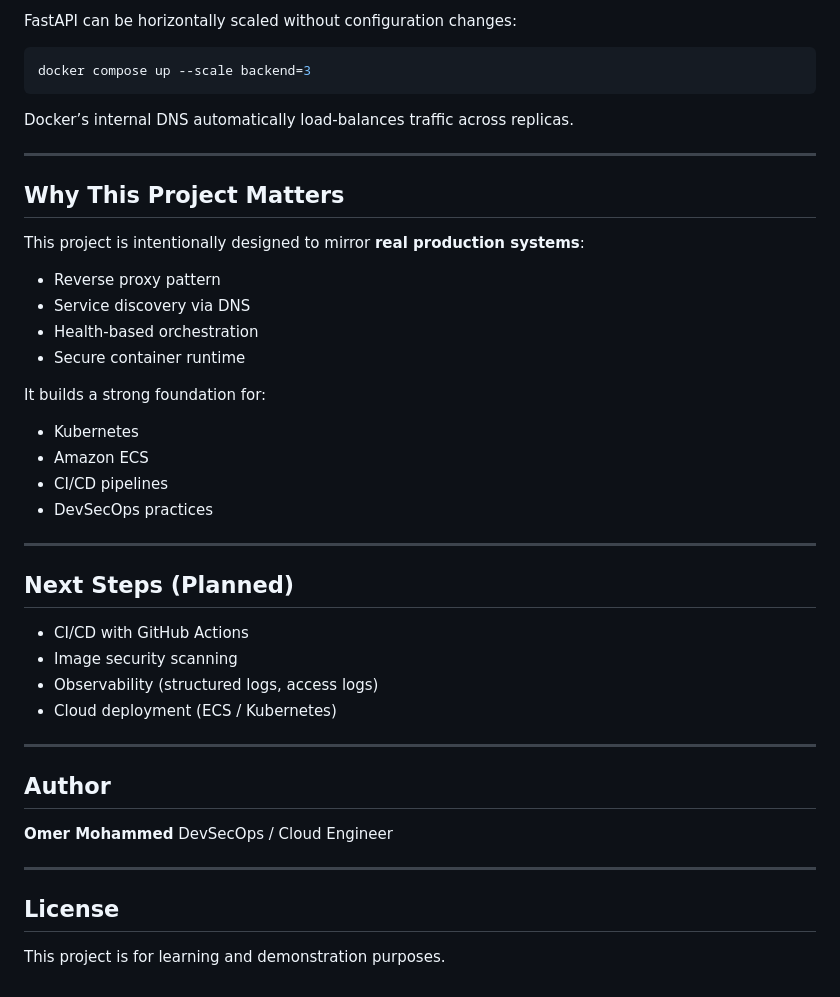
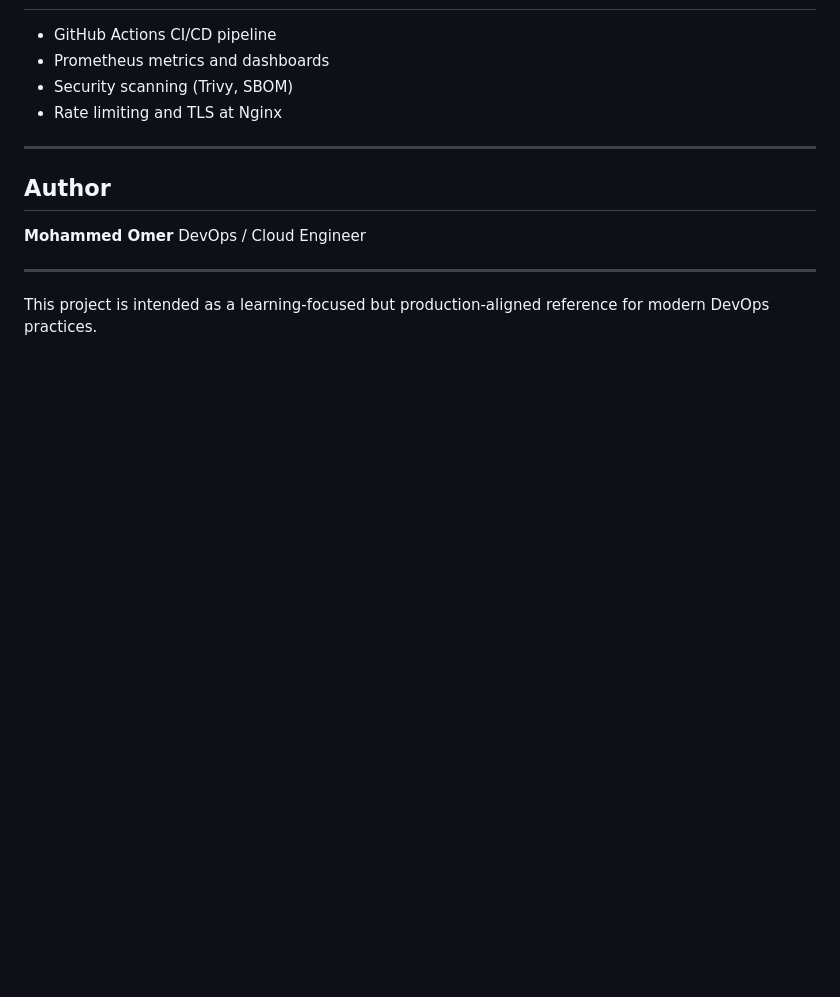
Before and after one commit to omermd529/OmerOps, a Markdown page: Multi-Container-Docker/Readme.md, the part around one of its changes. GitHub-like rendering; blank space fills up the shorter version.

````diff
--- a/Multi-Container-Docker/Readme.md
+++ b/Multi-Container-Docker/Readme.md
@@ -131,47 +128,15 @@ docker ps
-FastAPI can be horizontally scaled without configuration changes:
-
-```bash
-docker compose up --scale backend=3
-```
-
-Docker’s internal DNS automatically load-balances traffic across replicas.
-
----
-
-## Why This Project Matters
-
-This project is intentionally designed to mirror **real production systems**:
-
-* Reverse proxy pattern
-* Service discovery via DNS
-* Health-based orchestration
-* Secure container runtime
-
-It builds a strong foundation for:
-
-* Kubernetes
-* Amazon ECS
-* CI/CD pipelines
-* DevSecOps practices
-
----
-
-## Next Steps (Planned)
-
-* CI/CD with GitHub Actions
-* Image security scanning
-* Observability (structured logs, access logs)
-* Cloud deployment (ECS / Kubernetes)
+* GitHub Actions CI/CD pipeline
+* Prometheus metrics and dashboards
+* Security scanning (Trivy, SBOM)
+* Rate limiting and TLS at Nginx
 
 ---
 
 ## Author
 
-**Omer Mohammed**
-DevSecOps / Cloud Engineer
+**Mohammed Omer**
+DevOps / Cloud Engineer
 
 ---
 
-## License
-
-This project is for learning and demonstration purposes.
+This project is intended as a learning-focused but production-aligned reference for modern DevOps practices.
````
Also changed, not shown: other parts of Multi-Container-Docker/Readme.md (+89 -92 lines), Multi-Container-Docker/MultiDockerArch.png (added).
